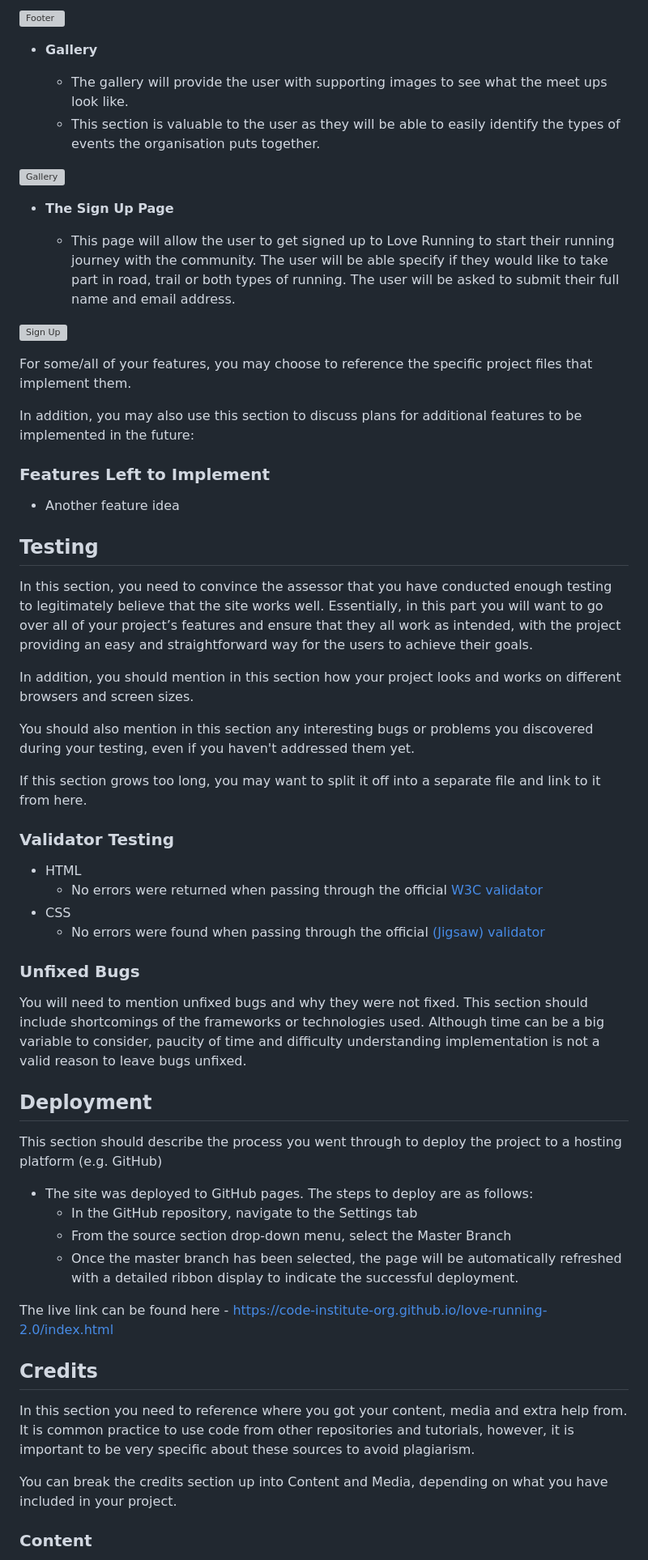
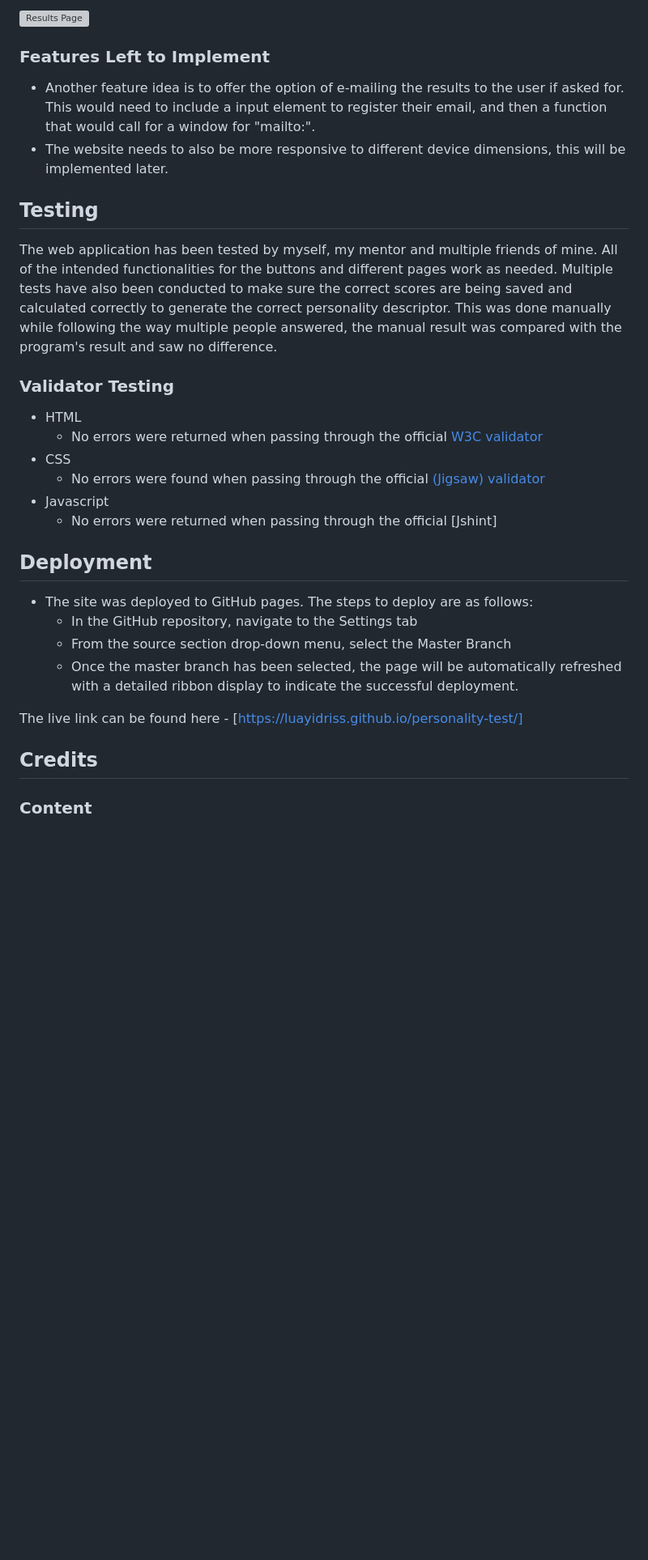
Before and after one commit to luayidriss/personality-test, a Markdown page: README.md, the part around the change printed below. Shown: that part at 81% size. Rendered like a GitHub page; blank space fills up the shorter version; grey boxes are pictures that could not be loaded.

```diff
--- a/README.md
+++ b/README.md
@@ -48,35 +37,14 @@ In this section, you should go over the different parts of your project, and des
-![Footer](https://github.com/lucyrush/readme-template/blob/master/media/love_running_footer.png)
-
-- __Gallery__
-
-  - The gallery will provide the user with supporting images to see what the meet ups look like.
-  - This section is valuable to the user as they will be able to easily identify the types of events the organisation puts together.
-
-![Gallery](https://github.com/lucyrush/readme-template/blob/master/media/love_running_gallery.png)
-
-- __The Sign Up Page__
-
-  - This page will allow the user to get signed up to Love Running to start their running journey with the community. The user will be able specify if they would like to take part in road, trail or both types of running. The user will be asked to submit their full name and email address.
-
-![Sign Up](https://github.com/lucyrush/readme-template/blob/master/media/love_running_signup.png)
-
-For some/all of your features, you may choose to reference the specific project files that implement them.
-
-In addition, you may also use this section to discuss plans for additional features to be implemented in the future:
+![Results Page](https://github.com/lucyrush/readme-template/blob/master/media/love_running_ethos.png)
 
 ### Features Left to Implement
 
-- Another feature idea
+- Another feature idea is to offer the option of e-mailing the results to the user if asked for. This would need to include a input element to register their email, and then a function that would call for a window for "mailto:".
+- The website needs to also be more responsive to different device dimensions, this will be implemented later.
 
 ## Testing
 
-In this section, you need to convince the assessor that you have conducted enough testing to legitimately believe that the site works well. Essentially, in this part you will want to go over all of your project’s features and ensure that they all work as intended, with the project providing an easy and straightforward way for the users to achieve their goals.
-
-In addition, you should mention in this section how your project looks and works on different browsers and screen sizes.
-
-You should also mention in this section any interesting bugs or problems you discovered during your testing, even if you haven't addressed them yet.
-
-If this section grows too long, you may want to split it off into a separate file and link to it from here.
+The web application has been tested by myself, my mentor and multiple friends of mine. All of the intended functionalities for the buttons and different pages work as needed.
+Multiple tests have also been conducted to make sure the correct scores are being saved and calculated correctly to generate the correct personality descriptor. This was done manually while following the way multiple people answered, the manual result was compared with the program's result and saw no difference.
 
 
 ### Validator Testing
@@ -86,27 +54,21 @@ If this section grows too long, you may want to split it off into a separate fil
 - CSS
-  - No errors were found when passing through the official [(Jigsaw) validator](https://jigsaw.w3.org/css-validator/validator?uri=https%3A%2F%2Fvalidator.w3.org%2Fnu%2F%3Fdoc%3Dhttps%253A%252F%252Fcode-institute-org.github.io%252Flove-running-2.0%252Findex.html&profile=css3svg&usermedium=all&warning=1&vextwarning=&lang=en#css)
-
-### Unfixed Bugs
-
-You will need to mention unfixed bugs and why they were not fixed. This section should include shortcomings of the frameworks or technologies used. Although time can be a big variable to consider, paucity of time and difficulty understanding implementation is not a valid reason to leave bugs unfixed.
+  -  No errors were found when passing through the official [(Jigsaw) validator]([https://jigsaw.w3.org/css-validator/validator?uri=https%3A%2F%2Fluayidriss.github.io%2Fpersonality-test%2F&profile=css3svg&usermedium=all&warning=1&vextwarning=&lang=en])
+- Javascript
+  - No errors were returned when passing through the official [Jshint]
 
 ## Deployment
-
-This section should describe the process you went through to deploy the project to a hosting platform (e.g. GitHub)
 
 - The site was deployed to GitHub pages. The steps to deploy are as follows:
   - In the GitHub repository, navigate to the Settings tab
   - From the source section drop-down menu, select the Master Branch
   - Once the master branch has been selected, the page will be automatically refreshed with a detailed ribbon display to indicate the successful deployment.
 
-The live link can be found here - https://code-institute-org.github.io/love-running-2.0/index.html
+The live link can be found here - [https://luayidriss.github.io/personality-test/]
 
 
 ## Credits
 
-In this section you need to reference where you got your content, media and extra help from. It is common practice to use code from other repositories and tutorials, however, it is important to be very specific about these sources to avoid plagiarism.
 
-You can break the credits section up into Content and Media, depending on what you have included in your project.
 
 ### Content
 
```
Also changed, not shown: other parts of README.md (+23 -60 lines).
